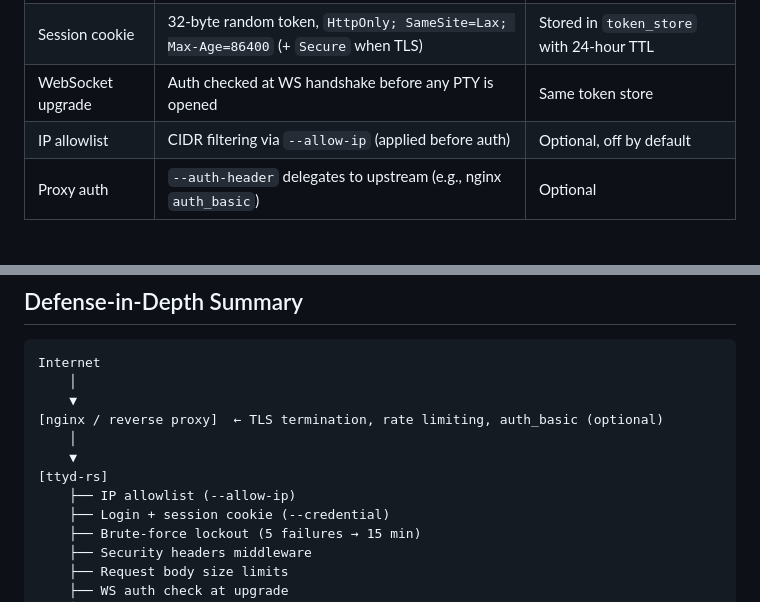
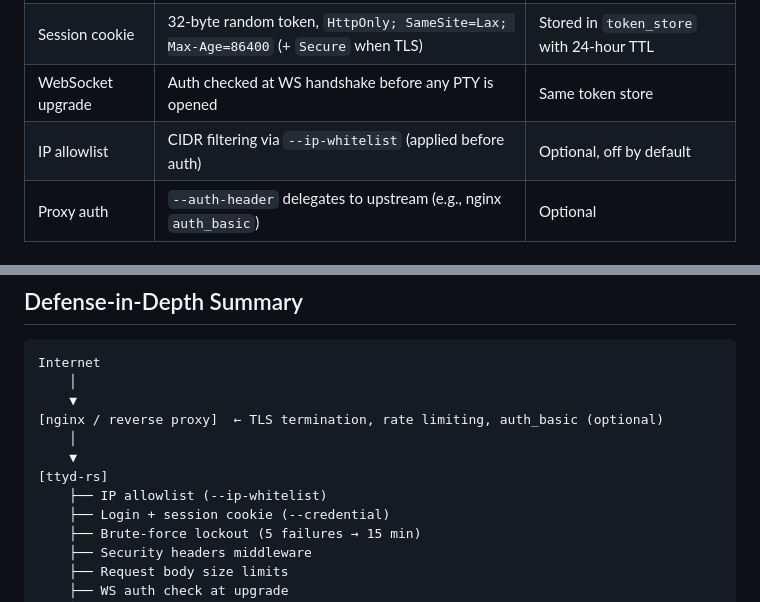
Before and after one commit to lihongjie0209/ttyd-rs, a Markdown page: docs/SECURITY.md, 2 parts joined by grey strips. GitHub-like rendering.

```diff
--- a/docs/SECURITY.md
+++ b/docs/SECURITY.md
@@ -27,7 +27,7 @@ This document records the security architecture of ttyd-rs, the full findings fr
 | Login form | Username + password (base64-encoded in config, checked in constant-time) | Enabled only when `--credential` is set |
 | Session cookie | 32-byte random token, `HttpOnly; SameSite=Lax; Max-Age=86400` (+ `Secure` when TLS) | Stored in `token_store` with 24-hour TTL |
 | WebSocket upgrade | Auth checked at WS handshake before any PTY is opened | Same token store |
-| IP allowlist | CIDR filtering via `--allow-ip` (applied before auth) | Optional, off by default |
+| IP allowlist | CIDR filtering via `--ip-whitelist` (applied before auth) | Optional, off by default |
 | Proxy auth | `--auth-header` delegates to upstream (e.g., nginx `auth_basic`) | Optional |
 
 ### Path security (file browser)
@@ -197,7 +197,7 @@ Internet
     │
     ▼
 [ttyd-rs]
-    ├── IP allowlist (--allow-ip)
+    ├── IP allowlist (--ip-whitelist)
     ├── Login + session cookie (--credential)
     ├── Brute-force lockout (5 failures → 15 min)
     ├── Security headers middleware
```
Also changed, not shown: README.md (+35 -6 lines).
